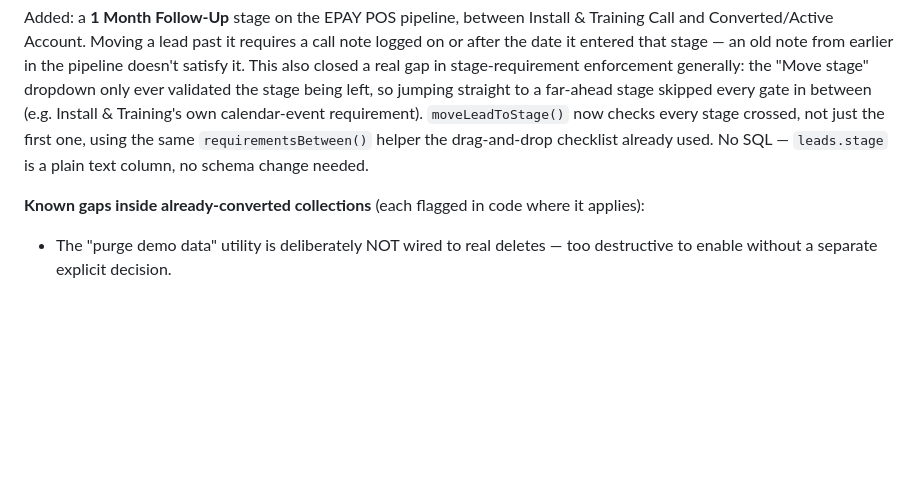
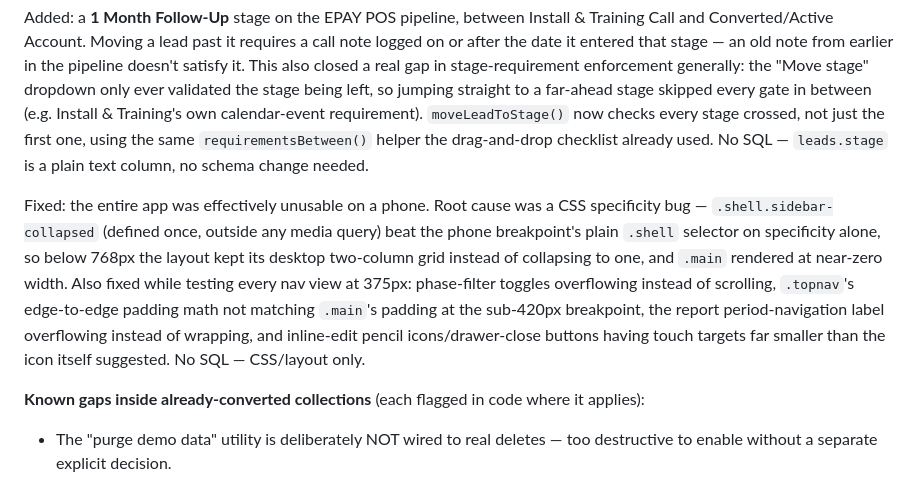
Before and after one commit to matdevereaux123/epaypos-crm, a Markdown page: README.md, the part around the change. GitHub-like rendering; blank space fills up the shorter version.

Commit message:
README: log the mobile layout fix
Co-Authored-By: Claude Sonnet 5 <noreply@anthropic.com>

```diff
--- a/README.md
+++ b/README.md
@@ -156,6 +156,18 @@ now checks every stage crossed, not just the first one, using the same
 `requirementsBetween()` helper the drag-and-drop checklist already used.
 No SQL — `leads.stage` is a plain text column, no schema change needed.
 
+Fixed: the entire app was effectively unusable on a phone. Root cause was
+a CSS specificity bug — `.shell.sidebar-collapsed` (defined once, outside
+any media query) beat the phone breakpoint's plain `.shell` selector on
+specificity alone, so below 768px the layout kept its desktop two-column
+grid instead of collapsing to one, and `.main` rendered at near-zero
+width. Also fixed while testing every nav view at 375px: phase-filter
+toggles overflowing instead of scrolling, `.topnav`'s edge-to-edge
+padding math not matching `.main`'s padding at the sub-420px breakpoint,
+the report period-navigation label overflowing instead of wrapping, and
+inline-edit pencil icons/drawer-close buttons having touch targets far
+smaller than the icon itself suggested. No SQL — CSS/layout only.
+
 **Known gaps inside already-converted collections** (each flagged in code
 where it applies):
 - The "purge demo data" utility is deliberately NOT wired to real deletes —
```
